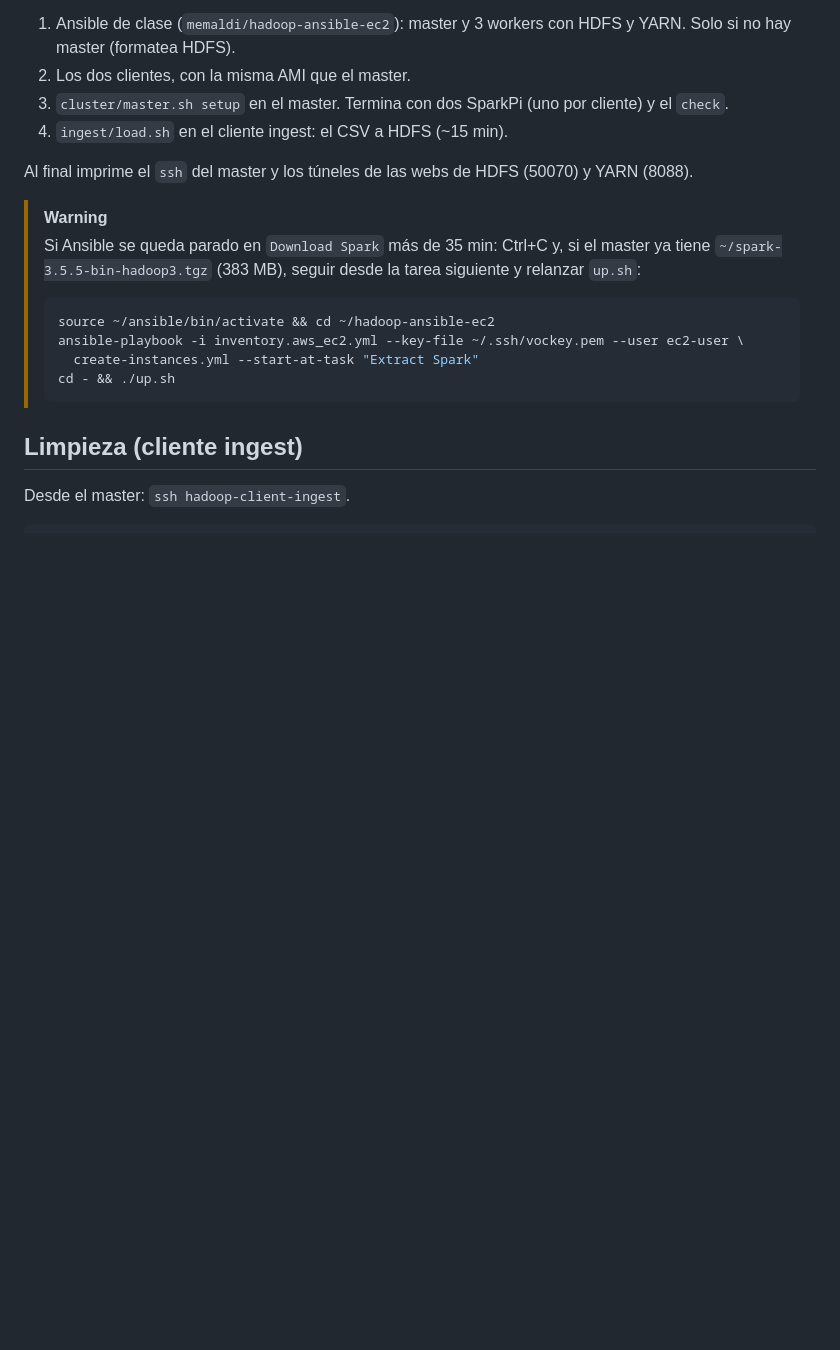
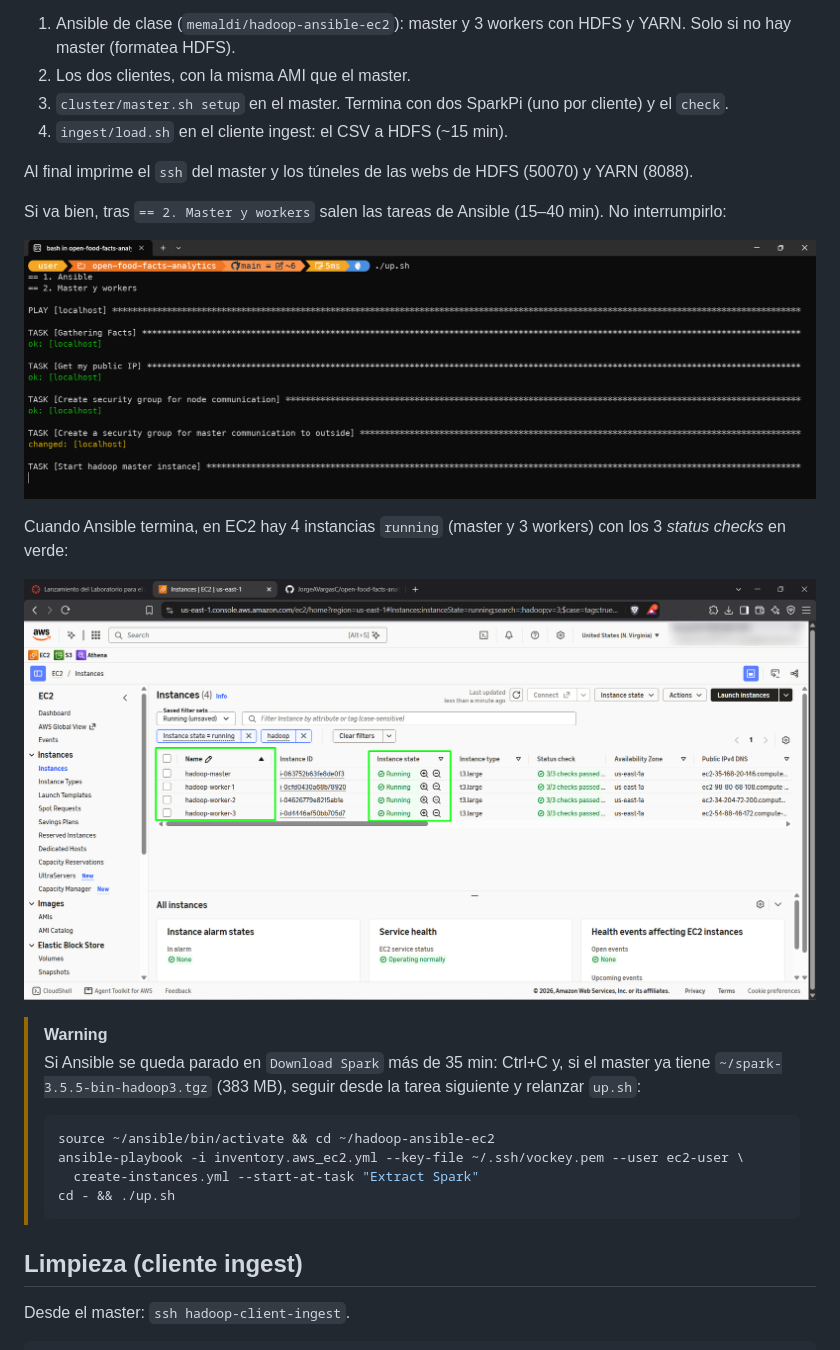
Before and after one commit to JorgeAVargasC/open-food-facts-analytics, a Markdown page: README.md, the part around the change. Drawn GitHub-style; pictures changed too: docs/assets/ec2-instances-ansible.png (added), docs/assets/up-ansible-running.png (added); blank space fills up the shorter version.

Commit message:
fix: instances

```diff
--- a/README.md
+++ b/README.md
@@ -65,6 +65,14 @@ query/plots.py        cliente query: gráficas de las preguntas
 
 Al final imprime el `ssh` del master y los túneles de las webs de HDFS (50070) y YARN (8088).
 
+Si va bien, tras `== 2. Master y workers` salen las tareas de Ansible (15–40 min). No interrumpirlo:
+
+![up.sh con Ansible creando el master](docs/assets/up-ansible-running.png)
+
+Cuando Ansible termina, en EC2 hay 4 instancias `running` (master y 3 workers) con los 3 *status checks* en verde:
+
+![Master y workers en EC2](docs/assets/ec2-instances-ansible.png)
+
 > [!WARNING]
 > Si Ansible se queda parado en `Download Spark` más de 35 min: Ctrl+C y, si el master ya tiene `~/spark-3.5.5-bin-hadoop3.tgz` (383 MB), seguir desde la tarea siguiente y relanzar `up.sh`:
 >
```
Also changed, not shown: 1 other file.
